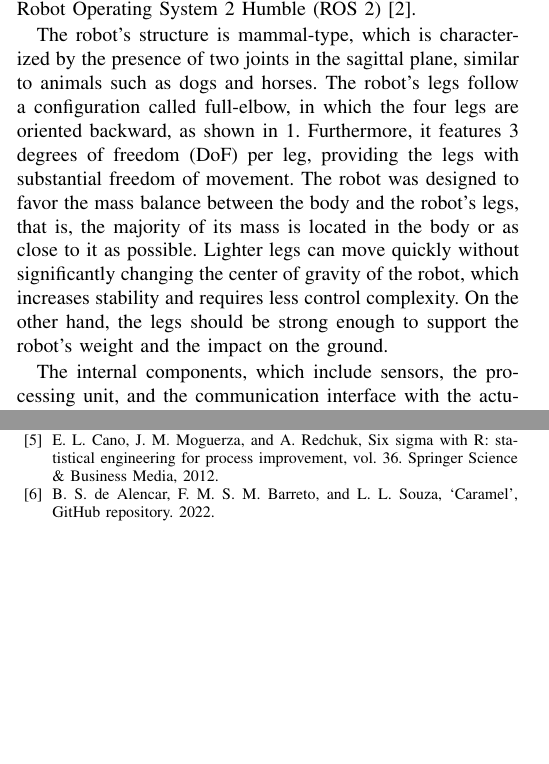
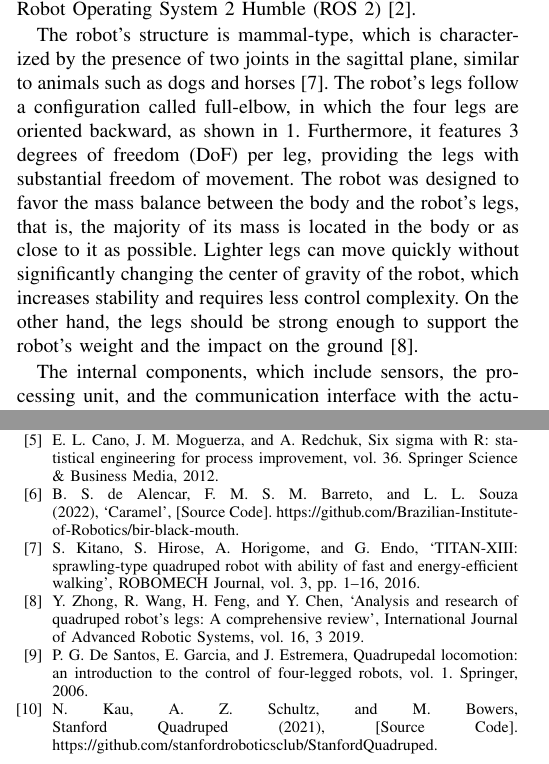
Before and after one commit to Brazilian-Institute-of-Robotics/bir-black-mouth-docs, a LaTeX paper (LARS_paper/paper.tex): two parts of the columns of pages 1 and 5 of 5, joined at a grey line, cut so that both start at the same text, the shorter picture padded with empty space. Compiled offline with pdfLaTeX; a missing font is replaced by an installed copy or a similar font; a LaTeX package or settings file that is missing is left out.

Commit message:
Add new refs

```diff
--- a/LARS_paper/paper.tex
+++ b/LARS_paper/paper.tex
@@ -78,7 +78,7 @@ The robot platform designed for this research is presented in the Fig. \ref{fig:
 
 During the prototyping phase, the hardware architecture and physics structure was designed. Following that, the structure of the robot was printed and integrated with the hardware components. The robot's actuators are servo motors of the model dynamixel MX-28, and a Raspberry Pi 4 was chosen as the processing unit. Furthermore, it contains an inertial sensor, model MPU6050. All the software was developed with the Robot Operating System 2 Humble (ROS 2) \cite{ROS2Humble}.
 
-The robot's structure is mammal-type, which is characterized by the presence of two joints in the sagittal plane, similar to animals such as dogs and horses.  The robot's legs follow a configuration called full-elbow, in which the four legs are oriented backward, as shown in \ref{fig:robot}. Furthermore, it features 3 degrees of freedom (DoF) per leg, providing the legs with substantial freedom of movement. The robot was designed to favor the mass balance between the body and the robot's legs, that is, the majority of its mass is located in the body or as close to it as possible. Lighter legs can move quickly without significantly changing the center of gravity of the robot, which increases stability and requires less control complexity.  On the other hand, the legs should be strong enough to support the robot's weight and the impact on the ground.
+The robot's structure is mammal-type, which is characterized by the presence of two joints in the sagittal plane, similar to animals such as dogs and horses \cite{Kitano2016}.  The robot's legs follow a configuration called full-elbow, in which the four legs are oriented backward, as shown in \ref{fig:robot}. Furthermore, it features 3 degrees of freedom (DoF) per leg, providing the legs with substantial freedom of movement. The robot was designed to favor the mass balance between the body and the robot's legs, that is, the majority of its mass is located in the body or as close to it as possible. Lighter legs can move quickly without significantly changing the center of gravity of the robot, which increases stability and requires less control complexity.  On the other hand, the legs should be strong enough to support the robot's weight and the impact on the ground \cite{Zhong2019}.
 
 The internal components, which include sensors, the processing unit, and the communication interface with the actuators were arranged symmetrically in the robot's body. The actuators (components that contribute to most of the system's mass) were positioned as close as possible to the body. The motor that acts on the tibia joint was placed in the upper part of the femur, to reduce the moment of inertia of the leg. This choice required the addition of a transmission system between the engine and the tibia link, consisting of a rigid metal rod with a ball joint at each edge.
 
@@ -348,7 +348,16 @@ The robot's project is open source and is available on GitHub \cite{CaramelRepo}
   \bibitem{Shi2021} Y. Shi, S. Li, M. Guo, Y. Yang, D. Xia, and X. Luo, ‘Structural design, simulation and experiment of quadruped robot’, Applied Sciences (Switzerland), vol. 11, 2021.
   \bibitem{leotti2005comparaccao} V. B. Leotti, A. R. Birck, and J. Riboldi, ‘Comparação dos Testes de Aderência à Normalidade Kolmogorov-smirnov, Anderson-Darling, Cramer--Von Mises e Shapiro-Wilk por Simulação’, Anais do 11\textordmasculine Simpósio de Estatística Aplicada à Experimentação Agronômica, 2005.
   \bibitem{cano2012six} E. L. Cano, J. M. Moguerza, and A. Redchuk, Six sigma with R: statistical engineering for process improvement, vol. 36. Springer Science \& Business Media, 2012.
-  \bibitem{CaramelRepo} B. S. de Alencar, F. M. S. M. Barreto, and L. L. Souza, ‘Caramel’, GitHub repository. 2022.
+  \bibitem{CaramelRepo} B. S. de Alencar, F. M. S. M. Barreto, and L. L. Souza (2022), ‘Caramel’, [Source Code]. https://github.com/Brazilian-Institute-of-Robotics/bir-black-mouth.
+  \bibitem{Kitano2016} S. Kitano, S. Hirose, A. Horigome, and G. Endo, ‘TITAN-XIII: sprawling-type quadruped robot with ability of fast and energy-efficient walking’, ROBOMECH Journal, vol. 3, pp. 1–16, 2016.
+  \bibitem{Zhong2019} Y. Zhong, R. Wang, H. Feng, and Y. Chen, ‘Analysis and research of quadruped robot’s legs: A comprehensive review’, International Journal of Advanced Robotic Systems, vol. 16, 3 2019.
+  \bibitem{de2006quadrupedal} P. G. De Santos, E. Garcia, and J. Estremera, Quadrupedal locomotion: an introduction to the control of four-legged robots, vol. 1. Springer, 2006.
+  \bibitem{StanfordQuadruped} N. Kau, A. Z. Schultz, and M. Bowers, Stanford Quadruped (2021), [Source Code]. https://github.com/stanfordroboticsclub/StanfordQuadruped.
+
+  % 14   STANFORD Quadruped. Dispon ́ıvel em:〈https://github.com/stanfordroboticsclub/StanfordQuadruped〉. Acesso: 24 de nov de 2022.15   DIY hobby servos quadruped robot.Dispon ́ıvel em:〈https://hackaday.io/project/171456-diy-hobby-servos-quadruped-robot〉.Acesso: 24 de nov de 2022.
+  % 15   DIY hobby servos quadruped robot.Dispon ́ıvel em:〈https://hackaday.io/project/171456-diy-hobby-servos-quadruped-robot〉.Acesso: 24 de nov de 2022.
+  % 17   NOTSPOT robot simulation. Dispon ́ıvelem:〈https://github.com/lnotspotl/notspot_sim_cpp〉. Acesso: 24 de nov de 2022.
+
   % \bibitem{b1} G. Eason, B. Noble, and I. N. Sneddon, ``On certain integrals of Lipschitz-Hankel type involving products of Bessel functions,'' Phil. Trans. Roy. Soc. London, vol. A247, pp. 529--551, April 1955.
   % \bibitem{b2} J. Clerk Maxwell, A Treatise on Electricity and Magnetism, 3rd ed., vol. 2. Oxford: Clarendon, 1892, pp.68--73.
   % \bibitem{b3} I. S. Jacobs and C. P. Bean, ``Fine particles, thin films and exchange anisotropy,'' in Magnetism, vol. III, G. T. Rado and H. Suhl, Eds. New York: Academic, 1963, pp. 271--350.
```
Also changed, not shown: LARS_paper/paper.tex (4 more changed lines).
